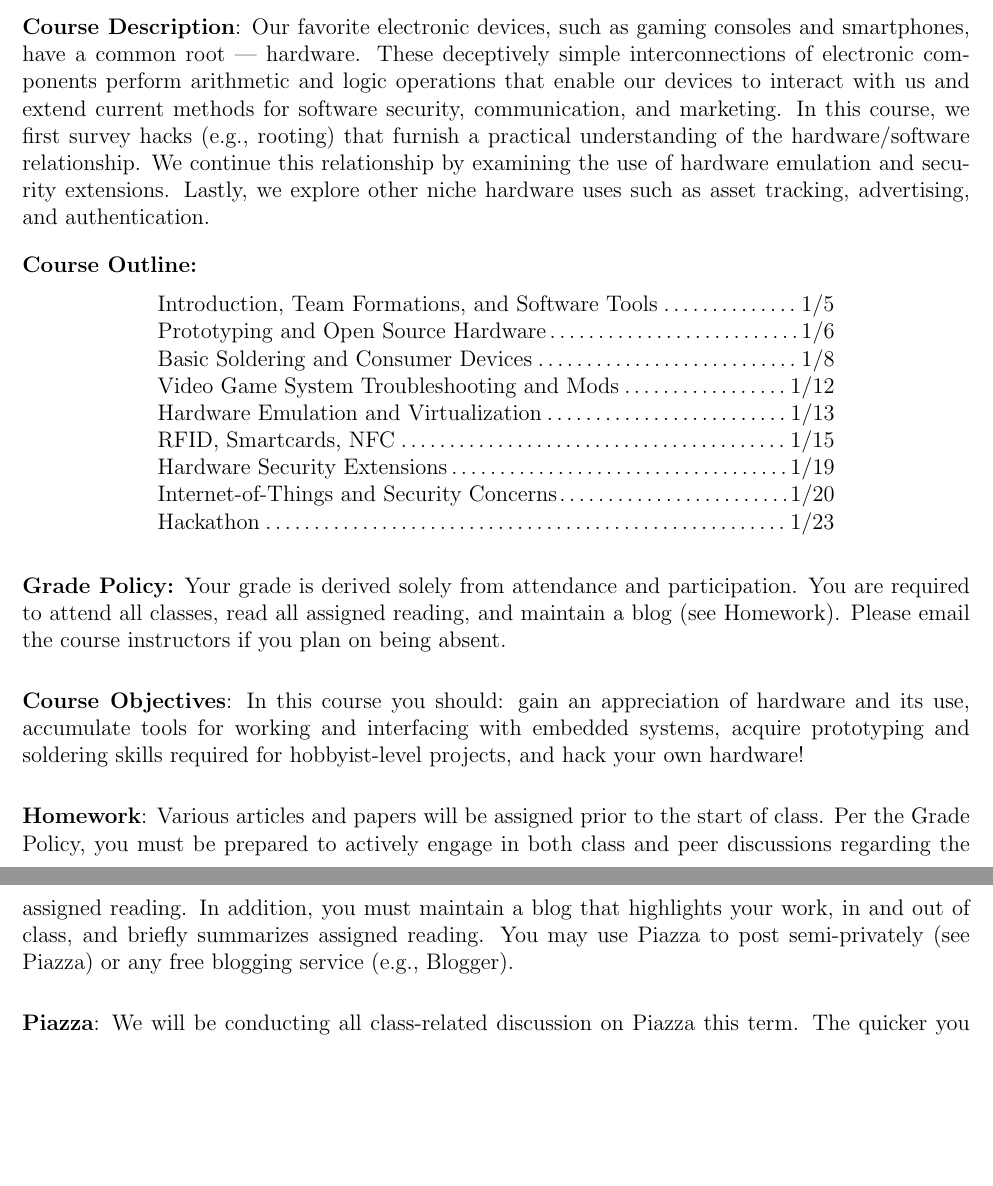
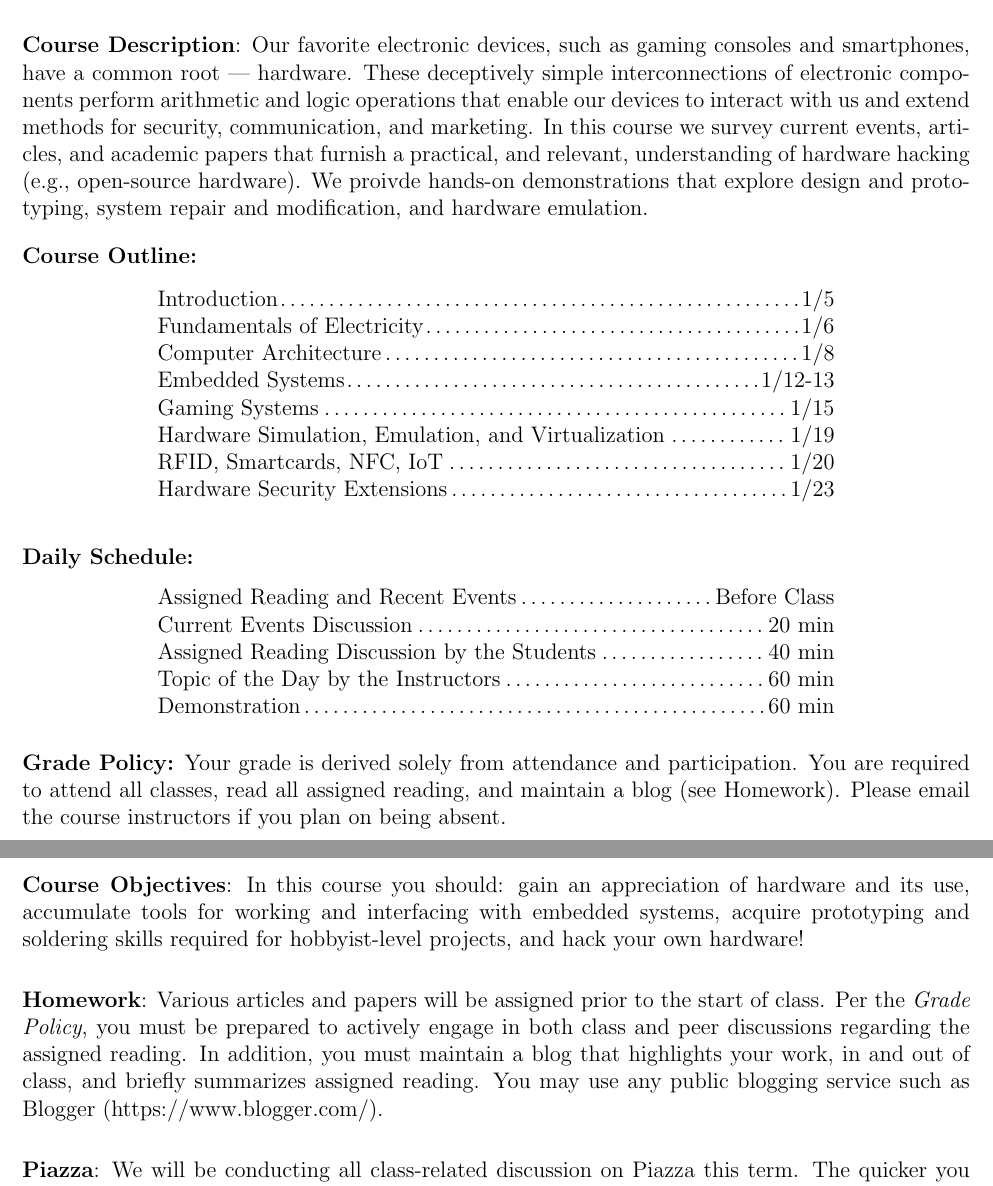
Before and after one commit to micharu123/600.243.13-Hardware-Hacking, a LaTeX document (docs/syllabus.tex): two parts of pages 1 and 2 of 2, joined at a grey line, cut so that both start at the same text, the shorter picture padded with empty space. Compiled offline with pdfLaTeX.

Commit message:
updated syllabus

```diff
--- a/docs/syllabus.tex
+++ b/docs/syllabus.tex
@@ -6,6 +6,7 @@
 \headsep=.5in
 \hoffset=-.85in
 \pagestyle{empty}
+\usepackage{hyperref}
 \renewcommand{\thefootnote}{\fnsymbol{footnote}}
 
 \begin{document}
@@ -40,22 +41,36 @@
 \footnotetext{You may not necessarily need to meet these requirments.}
 
 \vskip.25in
-\noindent \textbf{Course Description}: Our favorite electronic devices, such as gaming consoles and smartphones, have a common root --- hardware. These deceptively simple interconnections of electronic components perform arithmetic and logic operations that enable our devices to interact with us and extend current methods for software security, communication, and marketing. In this course, we first survey hacks (e.g., rooting) that furnish a practical understanding of the hardware/software relationship. We continue this relationship by examining the use of hardware emulation and security extensions. Lastly, we explore other niche hardware uses such as asset tracking, advertising, and authentication.
+\noindent \textbf{Course Description}: Our favorite electronic devices, such as gaming consoles and smartphones, have a common root --- hardware. These deceptively simple interconnections of electronic components perform arithmetic and logic operations that enable our devices to interact with us and extend methods for security, communication, and marketing. In this course we survey current events, articles, and academic papers that furnish a practical, and relevant, understanding of hardware hacking (e.g., open-source hardware). We proivde hands-on demonstrations that explore design and prototyping, system repair and modification, and hardware emulation.
 
 \vspace*{.15in}
 \noindent \textbf{Course Outline:}
 
 \begin{center} \begin{minipage}{5in}
 \begin{flushleft}
-Introduction, Team Formations, and Software Tools\dotfill 1/5\\
-Prototyping and Open Source Hardware\dotfill 1/6\\
-Basic Soldering and Consumer Devices\dotfill 1/8\\
-Video Game System Troubleshooting and Mods\dotfill 1/12\\
-Hardware Emulation and Virtualization\dotfill 1/13\\
-RFID, Smartcards, NFC\dotfill 1/15\\
-Hardware Security Extensions\dotfill 1/19\\
-Internet-of-Things and Security Concerns\dotfill 1/20\\
-Hackathon\dotfill 1/23\\
+Introduction\dotfill 1/5\\
+Fundamentals of Electricity\dotfill 1/6\\
+% Chip lefel, assembly language, logic gate level
+Computer Architecture\dotfill 1/8\\
+% Microcontrollers, SoC, Prototyping, Soldering
+Embedded Systems\dotfill 1/12-13\\
+Gaming Systems\dotfill 1/15\\
+Hardware Simulation, Emulation, and Virtualization\dotfill 1/19\\
+RFID, Smartcards, NFC, IoT\dotfill 1/20\\
+Hardware Security Extensions\dotfill 1/23\\
+\end{flushleft}
+\end{minipage}
+\end{center}
+
+\vspace*{.15in}
+\noindent \textbf{Daily Schedule:}
+\begin{center} \begin{minipage}{5in}
+\begin{flushleft}
+Assigned Reading and Recent Events\dotfill Before Class\\
+Current Events Discussion\dotfill 20 min\\
+Assigned Reading Discussion by the Students\dotfill 40 min\\
+Topic of the Day by the Instructors\dotfill 60 min\\
+Demonstration\dotfill 60 min\\
 \end{flushleft}
 \end{minipage}
 \end{center}
@@ -72,7 +87,7 @@ Hackathon\dotfill 1/23\\
 %\noindent\textbf{Grading}: In class participation will be used to assess your understanding of materials presented in class and in the assigned readings. Participation is defined as in class discussion, peer discussion, and group experiments.
 
 \vskip.25in
-\noindent\textbf{Homework}:  Various articles and papers will be assigned prior to the start of class. Per the Grade Policy, you must be prepared to actively engage in both class and peer discussions regarding the assigned reading. In addition, you must maintain a blog that highlights your work, in and out of class, and briefly summarizes assigned reading. You may use Piazza to post semi-privately (see Piazza) or any free blogging service (e.g., Blogger).
+\noindent\textbf{Homework}:  Various articles and papers will be assigned prior to the start of class. Per the \textit{Grade Policy}, you must be prepared to actively engage in both class and peer discussions regarding the assigned reading. In addition, you must maintain a blog that highlights your work, in and out of class, and briefly summarizes assigned reading. You may use any public blogging service such as Blogger (https://www.blogger.com/).
 
 \vskip.25in
 \noindent\textbf{Piazza}:  We will be conducting all class-related discussion on Piazza this term. The quicker you begin asking questions on Piazza (rather than via emails), the quicker you'll benefit from the collective knowledge of your classmates and instructors. We encourage you to ask questions when you're struggling to understand a concept—you can even do so anonymously.
```
